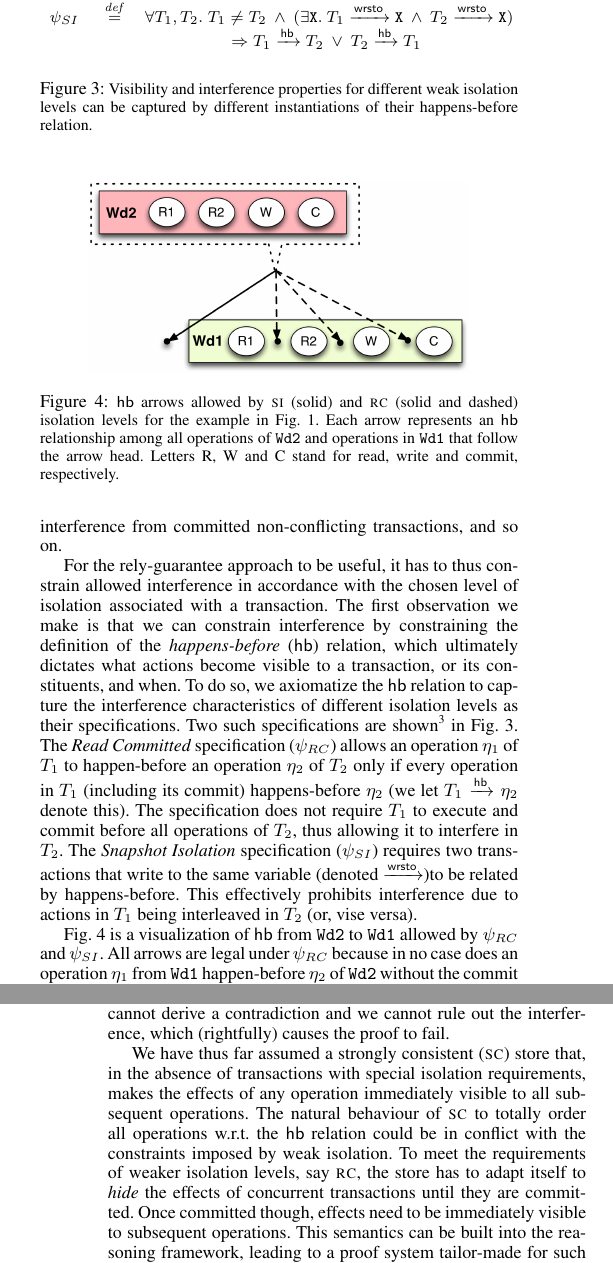
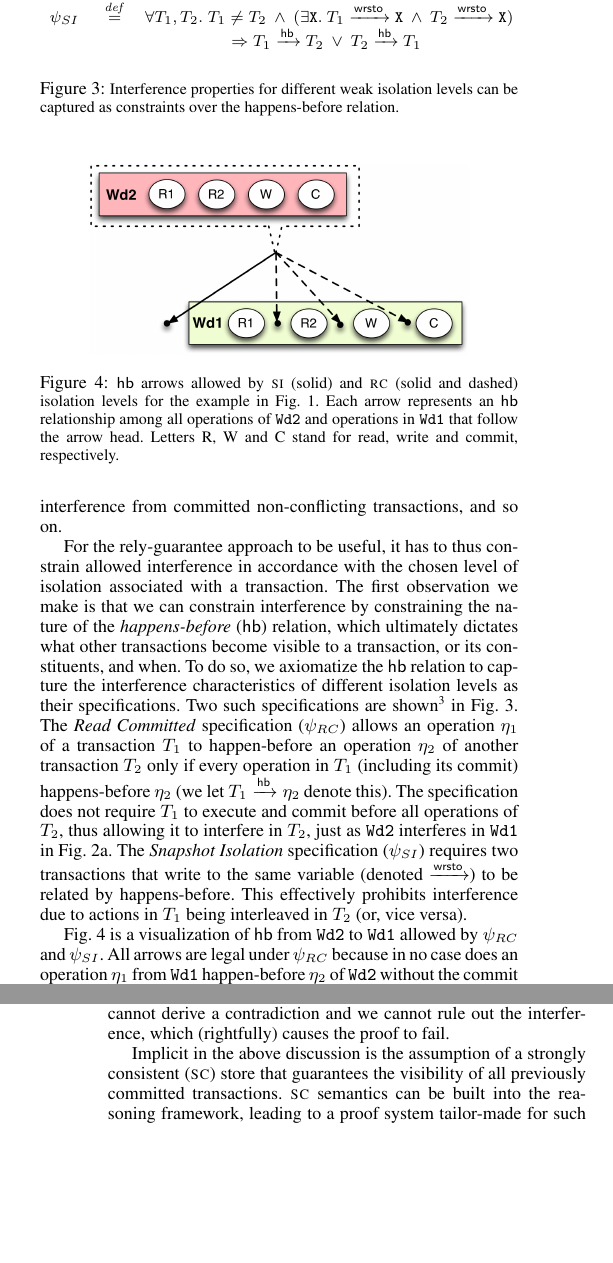
Before and after one commit to gowthamk/RGTxnPaper, a LaTeX paper (popl17.tex, which reads motivation.tex): two parts of the columns of pages 3 and 4 of 15, joined at a grey line, cut so that both start at the same text, the shorter picture padded with empty space. Compiled offline with pdfLaTeX; a missing font is replaced by an installed copy or a similar font.

Commit message:
Latest comments by KC and Kia addressed.

```diff
--- a/motivation.tex
+++ b/motivation.tex
@@ -148,8 +148,9 @@ from committed non-conflicting transactions, and so on.
   &  & \hspace*{0.6in}\Rightarrow{T_1 \hboar T_2} \disj {T_2 \hboar T_1} \\
 \end{array}
 \end{smathpar}
-\caption{\small Visibility and interference properties for different weak isolation levels can be
-  captured by different instantiations of their happens-before relation.}
+\caption{\small Interference properties for different weak isolation
+levels can be captured as constraints over the happens-before
+relation.}
 \label{fig:interference-ex}
 \end{figure}
 
@@ -170,25 +171,27 @@ from committed non-conflicting transactions, and so on.
 For the rely-guarantee approach to be useful, it has to thus constrain
 allowed interference in accordance with the chosen level of isolation
 associated with a transaction. The first observation we make is that
-we can constrain interference by constraining the definition of the
+we can constrain interference by constraining the nature of the
 \emph{happens-before} ($\hbZ$) relation, which ultimately dictates
-what actions become visible to a transaction, or its constituents, and
-when. To do so, we axiomatize the $\hbZ$ relation to capture the
-interference characteristics of different isolation levels as their
-specifications. Two such specifications are shown\footnote{Note that
-specifications presented here are solely for illustration. The actual
-specifications described in \S\ref{sec:ansi-isolation} are more
-nuanced.} in Fig.~\ref{fig:interference-ex}. The \iso{Read Committed}
-specification ($\psi_{RC}$) allows an operation $\eta_1$ of $T_1$ to
-happen-before an operation $\eta_2$ of $T_2$ only if every operation
-in $T_1$ (including its commit) happens-before $\eta_2$ (we let $T_1
-\hboar \eta_2$ denote this). The specification does not require $T_1$
-to execute and commit before all operations of $T_2$, thus allowing it
-to interfere in $T_2$. The \iso{Snapshot Isolation} specification
-($\psi_{SI}$) requires two transactions that write to the same
-variable (denoted $\wrstoar$)to be related by happens-before.  This
-effectively prohibits interference due to actions in $T_1$ being
-interleaved in $T_2$ (or, vise versa).
+what other transactions become visible to a transaction, or its
+constituents, and when. To do so, we axiomatize the $\hbZ$ relation to
+capture the interference characteristics of different isolation levels
+as their specifications. Two such specifications are
+shown\footnote{Note that specifications presented here are solely for
+illustration. The actual specifications described in
+\S\ref{sec:ansi-isolation} are more nuanced.} in
+Fig.~\ref{fig:interference-ex}. The \iso{Read Committed} specification
+($\psi_{RC}$) allows an operation $\eta_1$ of a transaction $T_1$ to
+happen-before an operation $\eta_2$ of another transaction $T_2$ only
+if every operation in $T_1$ (including its commit) happens-before
+$\eta_2$ (we let $T_1 \hboar \eta_2$ denote this). The specification
+does not require $T_1$ to execute and commit before all operations of
+$T_2$, thus allowing it to interfere in $T_2$, just as \C{Wd2}
+interferes in \C{Wd1} in Fig.~\ref{fig:motiv-eg-1-a}. The
+\iso{Snapshot Isolation} specification ($\psi_{SI}$) requires two
+transactions that write to the same variable (denoted $\wrstoar$) to be
+related by happens-before.  This effectively prohibits interference
+due to actions in $T_1$ being interleaved in $T_2$ (or, vice versa).
 
 Fig.~\ref{fig:motiv-eg-1-hb} is a visualization of $\hbZ$ from \C{Wd2}
 to \C{Wd1} allowed by $\psi_{RC}$ and $\psi_{SI}$. All arrows are
@@ -260,15 +263,9 @@ invariant is $\psi_{RC}$ instead of $\psi_{SI}$, we cannot derive a
 contradiction and we cannot rule out the interference, which
 (rightfully) causes  the proof to fail.
 
-We have thus far assumed a strongly consistent ({\sc sc}) store that,
-in the absence of transactions with special isolation requirements,
-makes the effects of any operation immediately visible to all
-subsequent operations. The natural behaviour of {\sc sc} to totally
-order all operations w.r.t. the $\hbZ$ relation could be in conflict
-with the constraints imposed by weak isolation. To meet the
-requirements of weaker isolation levels, say {\sc rc}, the store has
-to adapt itself to \emph{hide} the effects of concurrent transactions
-until they are committed. Once committed though, effects need to be
-immediately visible to subsequent operations. This semantics can be
-built into the reasoning framework, leading to a proof system
-tailor-made for such stores. However, for the reasoning framework to
+Implicit in the above discussion is the assumption of a strongly
+consistent ({\sc sc}) store that guarantees the visibility of all
+previously committed transactions. {\sc sc} semantics can be built
+into the reasoning framework, leading to a proof system tailor-made
+for such stores. However, for the reasoning framework to be truly
+useful, it has to be parametric over different consistency semantics,
```
Also changed, not shown: case-studies.tex (+1 -1 lines), opsem.tex (+15 -15 lines), store-consistency.tex (+43 -43 lines), motivation.tex (18 more changed lines).
